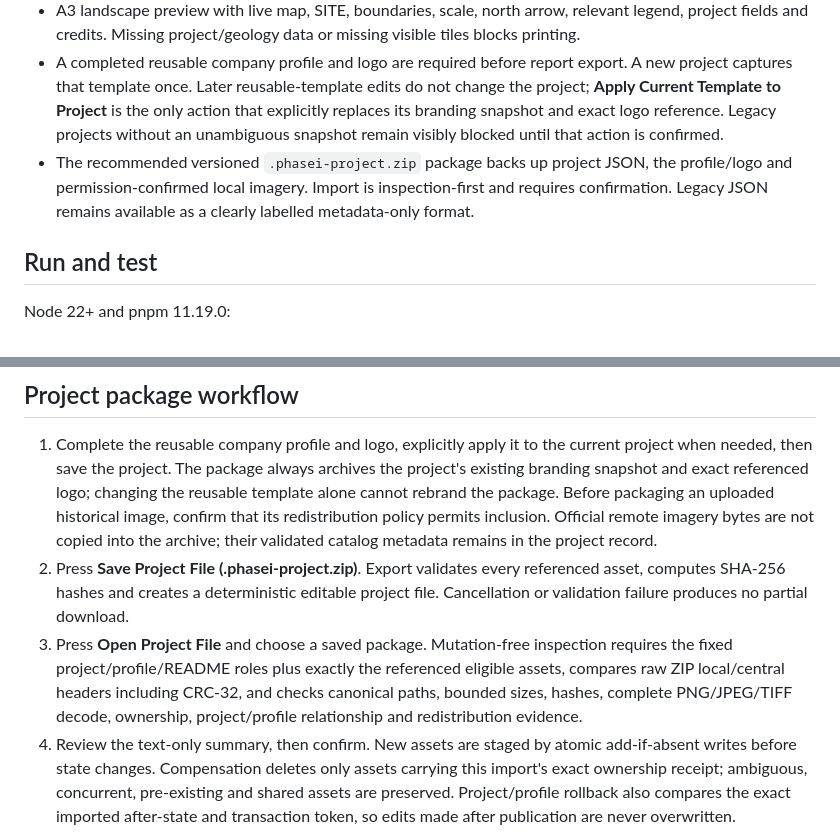
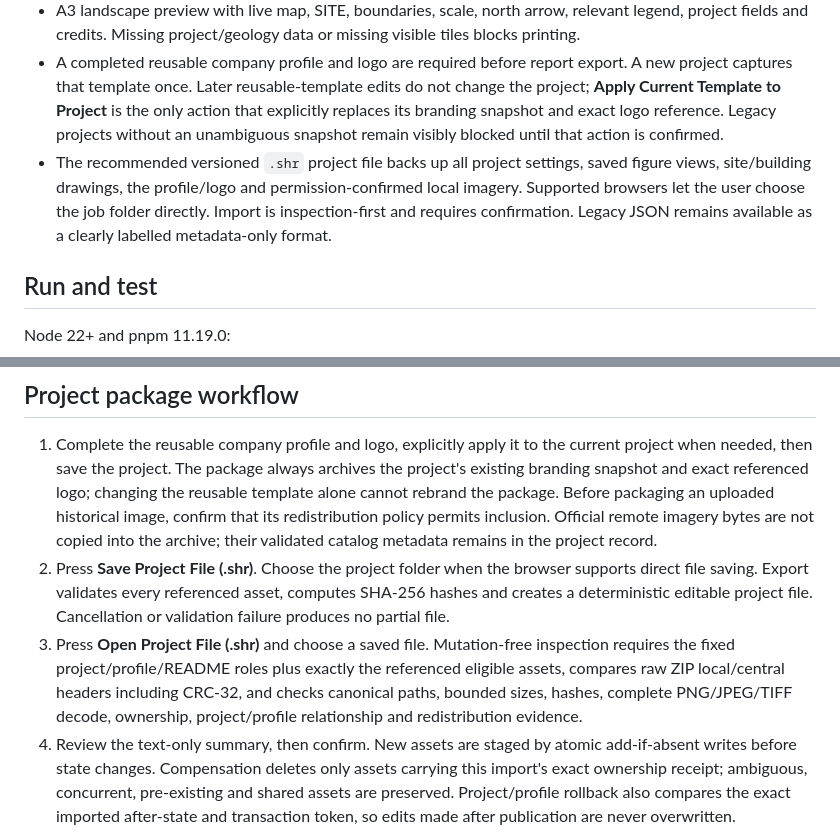
Before and after one commit to mshrmahdi-shr/Phase-I, a Markdown page: README.md, 2 parts joined by grey strips. Drawn GitHub-style.

Commit message:
Add editable SHR projects and refine geology legend UI

```diff
--- a/README.md
+++ b/README.md
@@ -15,7 +15,7 @@ Static, local-project mapping app. Live site: https://mshrmahdi-shr.github.io/Ph
 - The same checked A–E/H rows can produce one **AutoCAD ZIP** in SITE-selected NAD83 / UTM metres. It includes the combined PDF, editable layered DXF linework/text, normalized referenced rasters, world files, logo, attachment script, hashes, source/licence records and beginner instructions.
 - A3 landscape preview with live map, SITE, boundaries, scale, north arrow, relevant legend, project fields and credits. Missing project/geology data or missing visible tiles blocks printing.
 - A completed reusable company profile and logo are required before report export. A new project captures that template once. Later reusable-template edits do not change the project; **Apply Current Template to Project** is the only action that explicitly replaces its branding snapshot and exact logo reference. Legacy projects without an unambiguous snapshot remain visibly blocked until that action is confirmed.
-- The recommended versioned `.phasei-project.zip` package backs up project JSON, the profile/logo and permission-confirmed local imagery. Import is inspection-first and requires confirmation. Legacy JSON remains available as a clearly labelled metadata-only format.
+- The recommended versioned `.shr` project file backs up all project settings, saved figure views, site/building drawings, the profile/logo and permission-confirmed local imagery. Supported browsers let the user choose the job folder directly. Import is inspection-first and requires confirmation. Legacy JSON remains available as a clearly labelled metadata-only format.
 
 ## Run and test
 
@@ -67,8 +67,8 @@ Native browser print settings and physical printer output still need operator ac
 ## Project package workflow
 
 1. Complete the reusable company profile and logo, explicitly apply it to the current project when needed, then save the project. The package always archives the project's existing branding snapshot and exact referenced logo; changing the reusable template alone cannot rebrand the package. Before packaging an uploaded historical image, confirm that its redistribution policy permits inclusion. Official remote imagery bytes are not copied into the archive; their validated catalog metadata remains in the project record.
-2. Press **Save Project File (.phasei-project.zip)**. Export validates every referenced asset, computes SHA-256 hashes and creates a deterministic editable project file. Cancellation or validation failure produces no partial download.
-3. Press **Open Project File** and choose a saved package. Mutation-free inspection requires the fixed project/profile/README roles plus exactly the referenced eligible assets, compares raw ZIP local/central headers including CRC-32, and checks canonical paths, bounded sizes, hashes, complete PNG/JPEG/TIFF decode, ownership, project/profile relationship and redistribution evidence.
+2. Press **Save Project File (.shr)**. Choose the project folder when the browser supports direct file saving. Export validates every referenced asset, computes SHA-256 hashes and creates a deterministic editable project file. Cancellation or validation failure produces no partial file.
+3. Press **Open Project File (.shr)** and choose a saved file. Mutation-free inspection requires the fixed project/profile/README roles plus exactly the referenced eligible assets, compares raw ZIP local/central headers including CRC-32, and checks canonical paths, bounded sizes, hashes, complete PNG/JPEG/TIFF decode, ownership, project/profile relationship and redistribution evidence.
 4. Review the text-only summary, then confirm. New assets are staged by atomic add-if-absent writes before state changes. Compensation deletes only assets carrying this import's exact ownership receipt; ambiguous, concurrent, pre-existing and shared assets are preserved. Project/profile rollback also compares the exact imported after-state and transaction token, so edits made after publication are never overwritten.
 
 Official catalog metadata remains in the project record for later revalidation, but remote imagery bytes are never embedded automatically. A package cannot upgrade an image's trust or redistribution status. **Export Legacy JSON** and **Import Legacy JSON** remain compatible with earlier files, but the legacy format omits the logo and all local imagery bytes.
```
